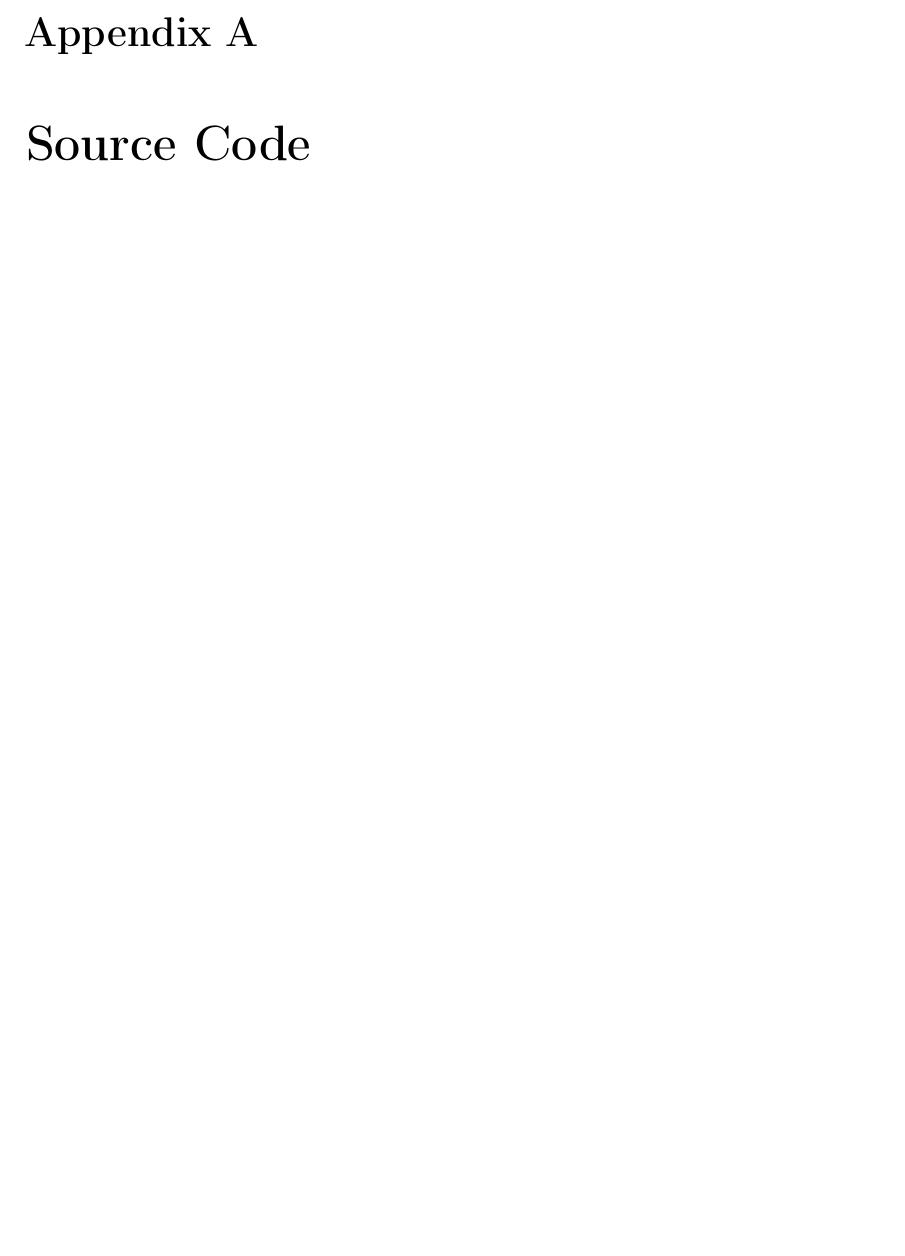
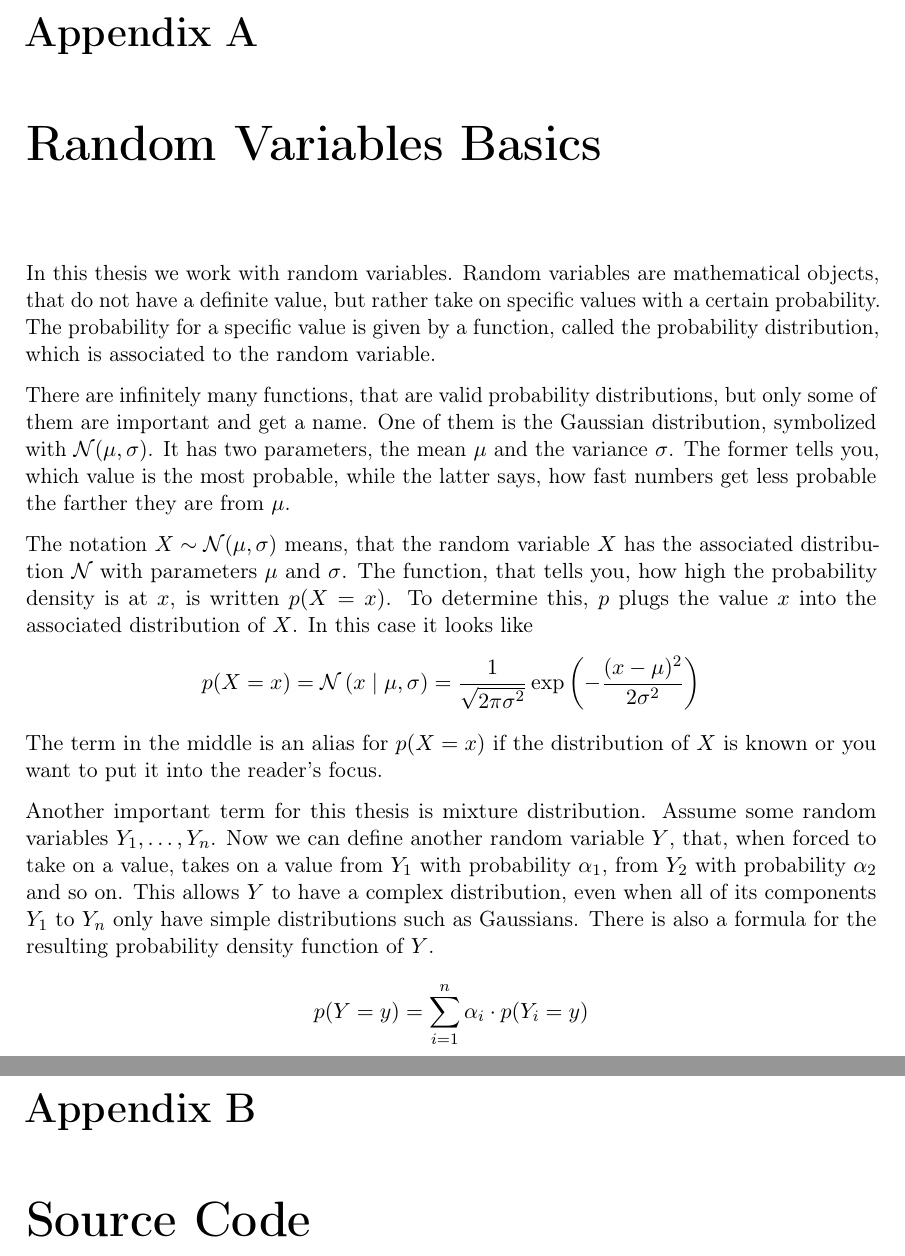
Before and after one commit to harmeling/hhu_marten_lienen_bsc, a LaTeX thesis (thesis.tex): part of page 37 of 41 before the commit and two parts of pages 37 and 39 of 43 after it, the two joined at a grey line, cut so that both start at the same text, the shorter picture padded with empty space. Compiled offline with pdfLaTeX.

Commit message:
Add a very short intro to random variables

```diff
--- a/thesis.tex
+++ b/thesis.tex
@@ -1292,6 +1295,45 @@ square of a random variable and generally terms with variables that are
 dependent on each other in non-trivial ways.
 
 \begin{appendices}
+  \chapter{Random Variables Basics}
+  \label{ch:basics}
+
+  In this thesis we work with random variables. Random variables are
+  mathematical objects, that do not have a definite value, but rather take on
+  specific values with a certain probability. The probability for a specific
+  value is given by a function, called the probability distribution, which is
+  associated to the random variable.
+
+  There are infinitely many functions, that are valid probability distributions,
+  but only some of them are important and get a name. One of them is the
+  Gaussian distribution, symbolized with $\mathcal{N}(\mu, \sigma)$. It has two
+  parameters, the mean $\mu$ and the variance $\sigma$. The former tells you,
+  which value is the most probable, while the latter says, how fast numbers get
+  less probable the farther they are from $\mu$.
+
+  The notation $X \sim \mathcal{N}(\mu, \sigma)$ means, that the random variable
+  $X$ has the associated distribution $\mathcal{N}$ with parameters $\mu$ and
+  $\sigma$. The function, that tells you, how high the probability density is at
+  $x$, is written $p(X = x)$. To determine this, $p$ plugs the value $x$ into
+  the associated distribution of $X$. In this case it looks like
+  \begin{equation*}
+    p(X = x) = \mathcal{N}\left( x \mid \mu, \sigma \right) = \frac{1}{\sqrt{2 \pi \sigma^{2}}} \exp \left( - \frac{(x - \mu)^{2}}{2\sigma^{2}} \right)
+  \end{equation*}
+  The term in the middle is an alias for $p(X = x)$ if the distribution of $X$
+  is known or you want to put it into the reader's focus.
+
+  Another important term for this thesis is mixture distribution. Assume some
+  random variables $Y_{1}, \dots, Y_{n}$. Now we can define another random
+  variable $Y$, that, when forced to take on a value, takes on a value from
+  $Y_{1}$ with probability $\alpha_{1}$, from $Y_{2}$ with probability
+  $\alpha_{2}$ and so on. This allows $Y$ to have a complex distribution, even
+  when all of its components $Y_{1}$ to $Y_{n}$ only have simple distributions
+  such as Gaussians. There is also a formula for the resulting probability
+  density function of $Y$.
+  \begin{equation*}
+    p(Y = y) = \sum_{i = 1}^{n} \alpha_{i} \cdot p(Y_{i} = y)
+  \end{equation*}
+
   \chapter{Source Code}
   \label{ch:source}
 
```
Also changed, not shown: thesis.tex (3 more changed lines).
